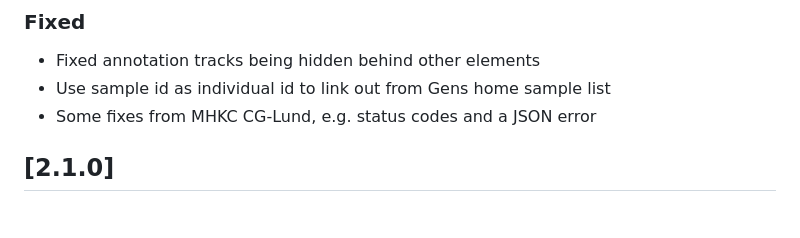
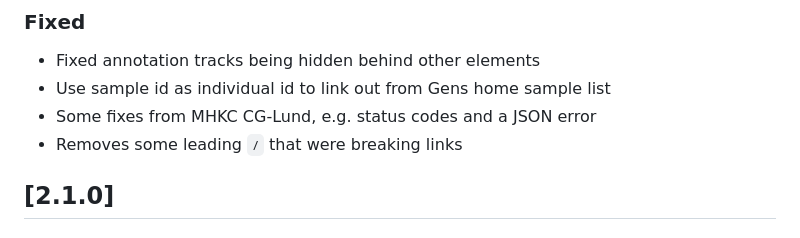
Before and after one commit to Clinical-Genomics-Lund/gens, a Markdown page: CHANGELOG.md, the part around the change. GitHub-like rendering.

Commit message:
Adds line to changelog

```diff
--- a/CHANGELOG.md
+++ b/CHANGELOG.md
@@ -11,6 +11,7 @@ About changelog [here](https://keepachangelog.com/en/1.0.0/)
  - Fixed annotation tracks being hidden behind other elements
  - Use sample id as individual id to link out from Gens home sample list
  - Some fixes from MHKC CG-Lund, e.g. status codes and a JSON error
+ - Removes some leading `/` that were breaking links
 
 ## [2.1.0]
 ### Added
```
